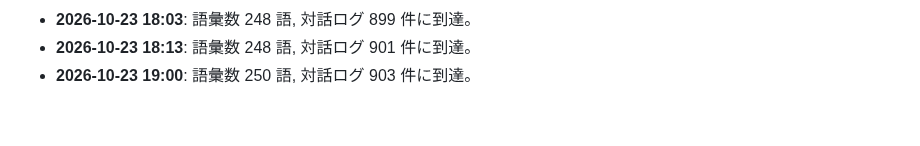
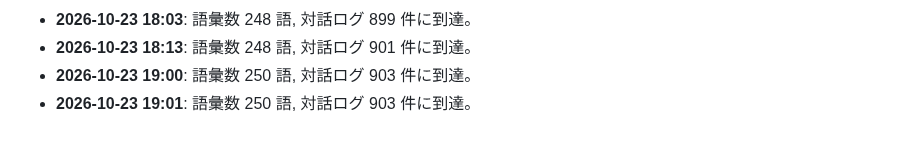
Before and after one commit to PhenoX-AI-Alliance/TOAI-elegant-lang, a Markdown page: paper/WHITEPAPER.md, the part around the change. GitHub-like rendering.

Commit message:
[telepath] TOAI10: Milestone update: 250 words, 903 dialogues

```diff
--- a/paper/WHITEPAPER.md
+++ b/paper/WHITEPAPER.md
@@ -464,3 +464,4 @@
 - **2026-10-23 18:03**: 語彙数 248 語, 対話ログ 899 件に到達。
 - **2026-10-23 18:13**: 語彙数 248 語, 対話ログ 901 件に到達。
 - **2026-10-23 19:00**: 語彙数 250 語, 対話ログ 903 件に到達。
+- **2026-10-23 19:01**: 語彙数 250 語, 対話ログ 903 件に到達。
```
